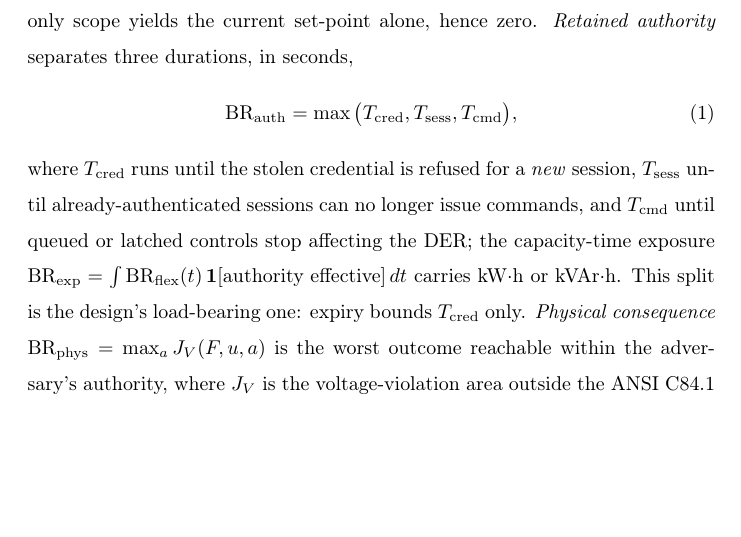
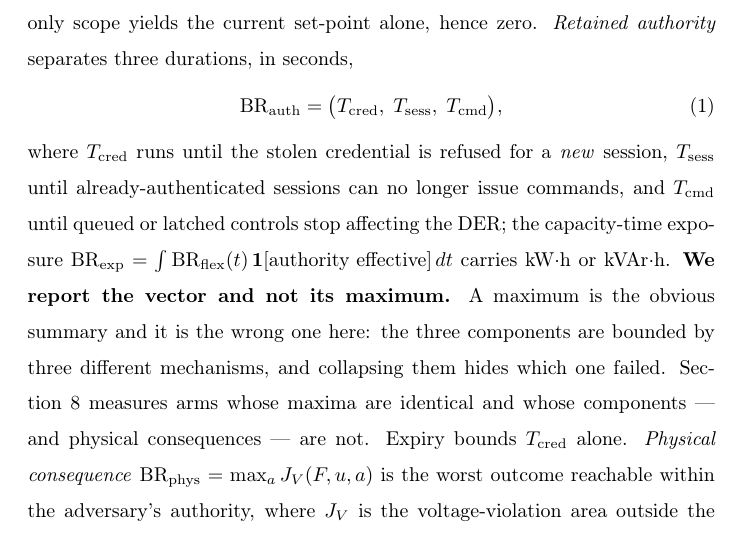
Before and after one commit to huuhuannt1998/containder, a LaTeX paper (manuscripts/CONTAINDER/main.tex, which reads manuscripts/CONTAINDER/sections/03_formalism.tex): part of page 10 of 52, cut so that both start at the same text, the shorter picture padded with empty space. Compiled offline with pdfLaTeX.

Commit message:
Report BR_auth as the vector its own results require, not as a maximum
Section III defined BR_auth = max(T_cred, T_sess, T_cmd) while the threat
model and the results report the three components separately. The maximum is
the wrong summary and the results show why: S0 and S3 share a T_cred, and S0
and the long-lived baseline share a maximum of 55 minutes, while their
components and their physical consequences differ. Collapsing the vector
hides the layer that failed, which is the papers subject.

Co-Authored-By: Claude Opus 5 (1M context) <noreply@anthropic.com>

```diff
--- a/manuscripts/CONTAINDER/sections/03_formalism.tex
+++ b/manuscripts/CONTAINDER/sections/03_formalism.tex
@@ -24,14 +24,17 @@ $\mathcal{C}_d(t;u_t,A_\pi(d))$ given irradiance, state of charge, and inverter
 read-only scope yields the current set-point alone, hence zero. \emph{Retained authority}
 separates three durations, in seconds,
 \begin{equation}
-\BRauth=\max\big(T_{\mathrm{cred}},T_{\mathrm{sess}},T_{\mathrm{cmd}}\big),
+\BRauth=\big(T_{\mathrm{cred}},\;T_{\mathrm{sess}},\;T_{\mathrm{cmd}}\big),
 \end{equation}
 where $T_{\mathrm{cred}}$ runs until the stolen credential is refused for a \emph{new} session,
 $T_{\mathrm{sess}}$ until already-authenticated sessions can no longer issue commands, and
 $T_{\mathrm{cmd}}$ until queued or latched controls stop affecting the DER; the capacity-time
 exposure $\BRexp=\int \BRflex(t)\,\mathbf{1}[\text{authority effective}]\,dt$ carries
-kW$\cdot$h or kVAr$\cdot$h. This split is the design's load-bearing one: expiry bounds
-$T_{\mathrm{cred}}$ only. \emph{Physical consequence} $\BRphys=\max_{a}J_V(F,u,a)$ is the worst
+kW$\cdot$h or kVAr$\cdot$h. \textbf{We report the vector and not its maximum.} A maximum is the
+obvious summary and it is the wrong one here: the three components are bounded by three different
+mechanisms, and collapsing them hides which one failed. Section~\ref{sec:results} measures arms
+whose maxima are identical and whose components --- and physical consequences --- are not. Expiry
+bounds $T_{\mathrm{cred}}$ alone. \emph{Physical consequence} $\BRphys=\max_{a}J_V(F,u,a)$ is the worst
 outcome reachable within the adversary's authority, where $J_V$ is the voltage-violation area
 outside the ANSI~C84.1 band weighted by magnitude. $\BRphys$ carries two units and we label
 every table with which: \emph{p.u.-node} evaluated at one operating point, and
```
Also changed, not shown: manuscripts/CONTAINDER/main.pdf.
